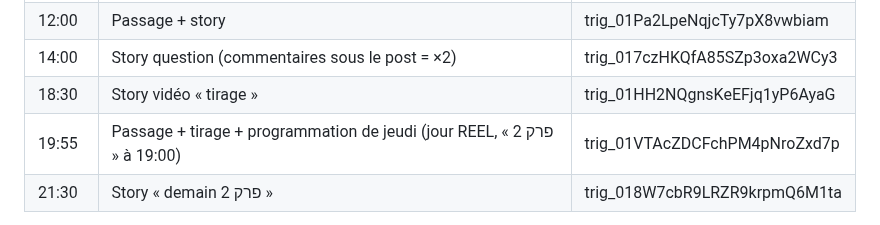
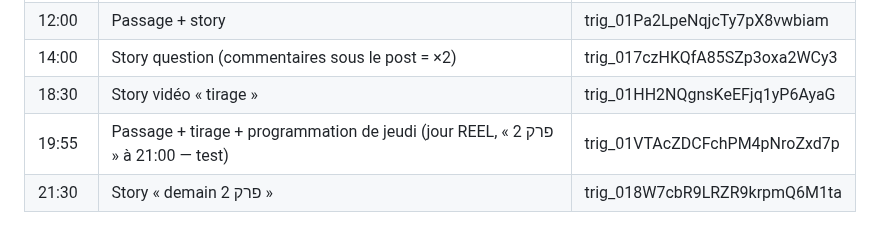
Before and after one commit to chlomo111-bit/hakaveret, a Markdown page: tools/TACHES_PROGRAMMEES.md, the part around the change. Drawn GitHub-style.

```diff
--- a/tools/TACHES_PROGRAMMEES.md
+++ b/tools/TACHES_PROGRAMMEES.md
@@ -48,7 +48,7 @@ Résultat : ours vaincu à 12:28 (9 881 / 8 000 🌼) → statue. Reel « פו
 | 12:00 | Passage + story | trig_01Pa2LpeNqjcTy7pX8vwbiam |
 | 14:00 | Story question (commentaires sous le post = ×2) | trig_017czHKQfA85SZp3oxa2WCy3 |
 | 18:30 | Story vidéo « tirage » | trig_01HH2NQgnsKeEFjq1yP6AyaG |
-| 19:55 | Passage + tirage + programmation de jeudi (jour REEL, « פרק 2 » à 19:00) | trig_01VTAcZDCFchPM4pNroZxd7p |
+| 19:55 | Passage + tirage + programmation de jeudi (jour REEL, « פרק 2 » à 21:00 — test) | trig_01VTAcZDCFchPM4pNroZxd7p |
 | 21:30 | Story « demain פרק 2 » | trig_018W7cbR9LRZR9krpmQ6M1ta |
 
 Le tirage de 20:00 se fait automatiquement dans le jeu (lottery_live), même sans tâche. L'ours (hive_events/bear_state) est automatique dans le jeu.
```
Also changed, not shown: tools/ROUTINE.md (+1 -1 lines).
